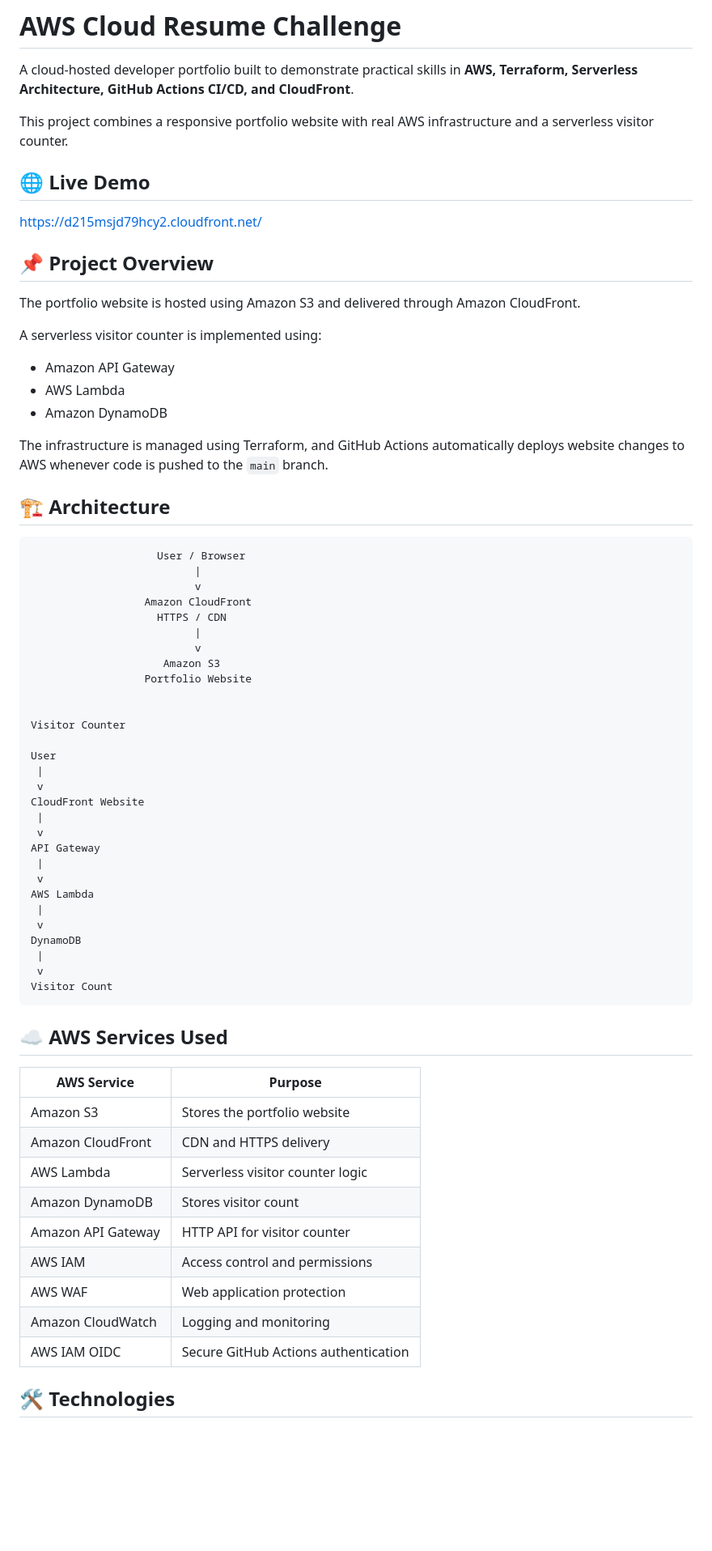
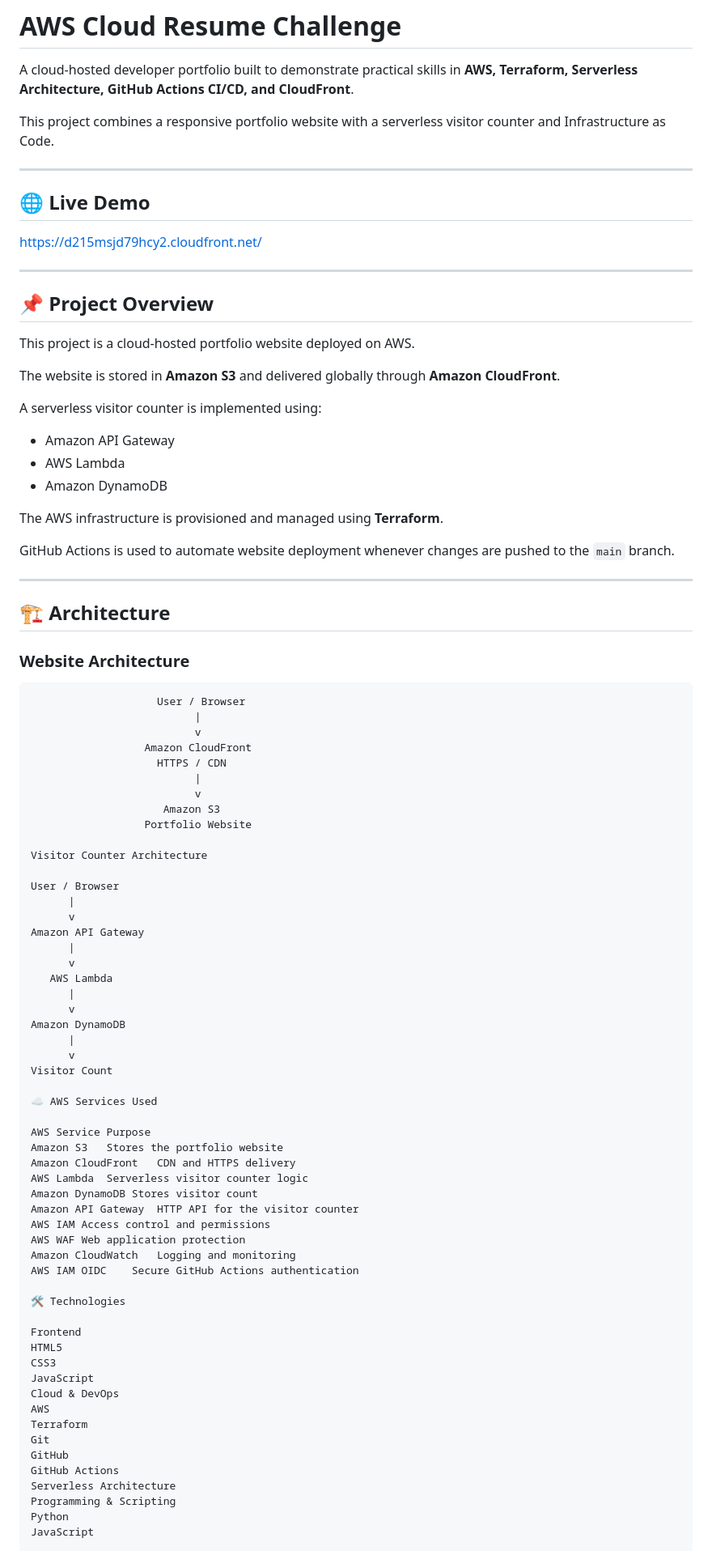
Before and after one commit to akshayshendurkar55-dot/cloud-resume-challenge, a Markdown page: README.md, the part around one of its changes. Shown at 81% size. GitHub-like rendering; blank space fills up the shorter version.

````diff
--- a/README.md
+++ b/README.md
@@ -2,15 +2,21 @@
 
 A cloud-hosted developer portfolio built to demonstrate practical skills in **AWS, Terraform, Serverless Architecture, GitHub Actions CI/CD, and CloudFront**.
 
-This project combines a responsive portfolio website with real AWS infrastructure and a serverless visitor counter.
+This project combines a responsive portfolio website with a serverless visitor counter and Infrastructure as Code.
+
+---
 
 ## 🌐 Live Demo
 
 https://d215msjd79hcy2.cloudfront.net/
 
+---
+
 ## 📌 Project Overview
 
-The portfolio website is hosted using Amazon S3 and delivered through Amazon CloudFront.
+This project is a cloud-hosted portfolio website deployed on AWS.
+
+The website is stored in **Amazon S3** and delivered globally through **Amazon CloudFront**.
 
 A serverless visitor counter is implemented using:
 
@@ -18,9 +24,15 @@ A serverless visitor counter is implemented using:
 - AWS Lambda
 - Amazon DynamoDB
 
-The infrastructure is managed using Terraform, and GitHub Actions automatically deploys website changes to AWS whenever code is pushed to the `main` branch.
+The AWS infrastructure is provisioned and managed using **Terraform**.
+
+GitHub Actions is used to automate website deployment whenever changes are pushed to the `main` branch.
+
+---
 
 ## 🏗️ Architecture
+
+### Website Architecture
 
 ```text
                     User / Browser
@@ -33,40 +45,49 @@ The infrastructure is managed using Terraform, and GitHub Actions automatically
                      Amazon S3
                   Portfolio Website
 
+Visitor Counter Architecture
 
-Visitor Counter
+User / Browser
+      |
+      v
+Amazon API Gateway
+      |
+      v
+   AWS Lambda
+      |
+      v
+Amazon DynamoDB
+      |
+      v
+Visitor Count
 
-User
- |
- v
-CloudFront Website
- |
- v
-API Gateway
- |
- v
-AWS Lambda
- |
- v
-DynamoDB
- |
- v
-Visitor Count
-```
+☁️ AWS Services Used
 
-## ☁️ AWS Services Used
+AWS Service	Purpose
+Amazon S3	Stores the portfolio website
+Amazon CloudFront	CDN and HTTPS delivery
+AWS Lambda	Serverless visitor counter logic
+Amazon DynamoDB	Stores visitor count
+Amazon API Gateway	HTTP API for the visitor counter
+AWS IAM	Access control and permissions
+AWS WAF	Web application protection
+Amazon CloudWatch	Logging and monitoring
+AWS IAM OIDC	Secure GitHub Actions authentication
 
-| AWS Service | Purpose |
-|---|---|
-| Amazon S3 | Stores the portfolio website |
-| Amazon CloudFront | CDN and HTTPS delivery |
-| AWS Lambda | Serverless visitor counter logic |
-| Amazon DynamoDB | Stores visitor count |
-| Amazon API Gateway | HTTP API for visitor counter |
-| AWS IAM | Access control and permissions |
-| AWS WAF | Web application protection |
-| Amazon CloudWatch | Logging and monitoring |
-| AWS IAM OIDC | Secure GitHub Actions authentication |
+🛠️ Technologies
 
-## 🛠️ Technologies
+Frontend
+HTML5
+CSS3
+JavaScript
+Cloud & DevOps
+AWS
+Terraform
+Git
+GitHub
+GitHub Actions
+Serverless Architecture
+Programming & Scripting
+Python
+JavaScript
 
````
Also changed, not shown: other parts of README.md (+161 -81 lines).
